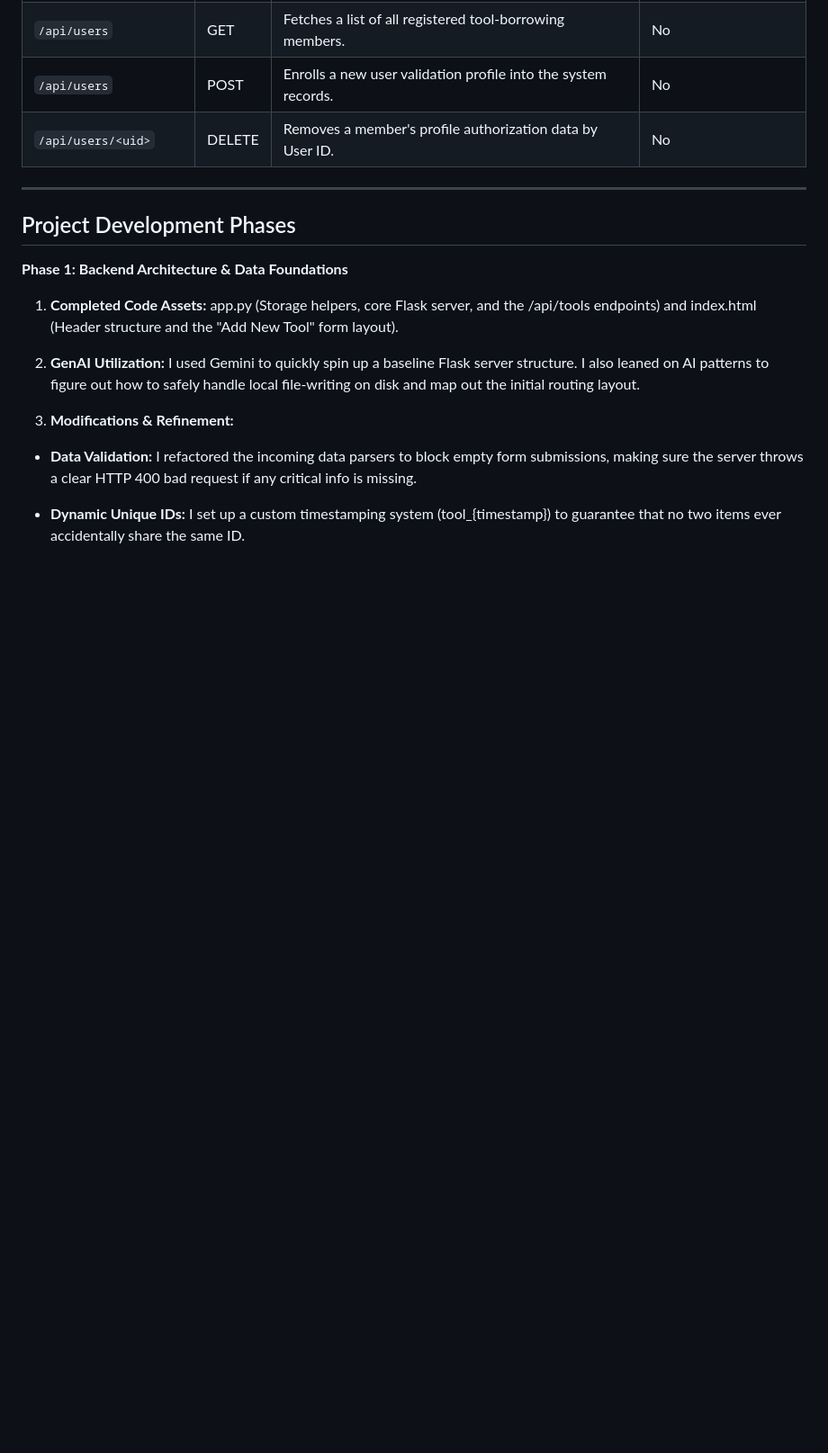
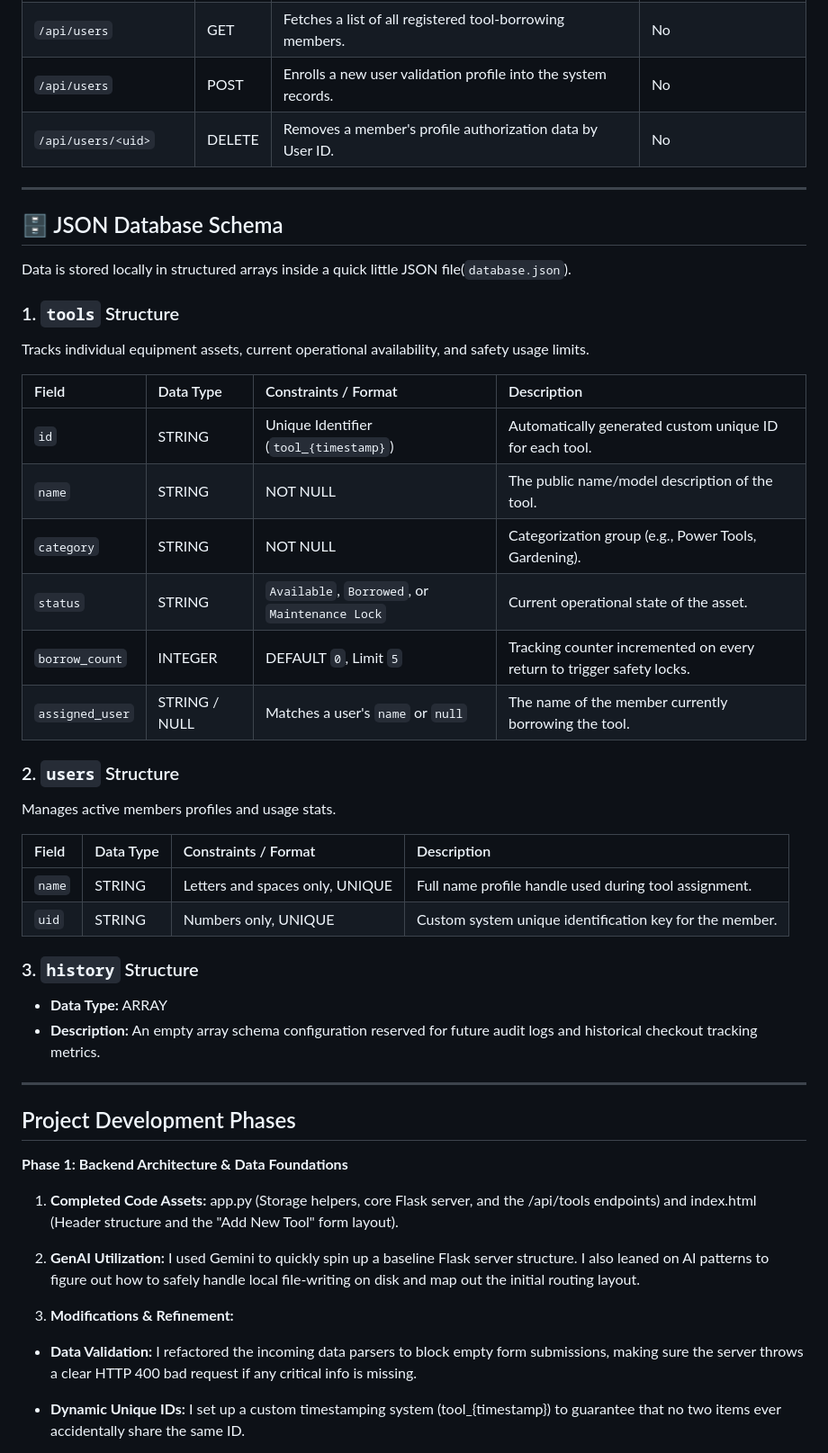
Before and after one commit to santhoshv9746-byte/sem1project, a Markdown page: README.md, the part around the change. Shown at 90% size. GitHub-like rendering; blank space fills up the shorter version.

Commit message:
I add JSON Database scheme inside the readme file

```diff
--- a/README.md
+++ b/README.md
@@ -50,6 +50,36 @@ The platform is built as a lightweight, cohesive application using five core tec
 
 ---
 
+## 🗄️ JSON Database Schema
+
+Data is stored locally in structured arrays inside a quick little JSON file(`database.json`).
+
+### 1. `tools` Structure
+Tracks individual equipment assets, current operational availability, and safety usage limits.
+
+| Field | Data Type | Constraints / Format | Description |
+| :--- | :--- | :--- | :--- |
+| `id` | STRING | Unique Identifier (`tool_{timestamp}`) | Automatically generated custom unique ID for each tool. |
+| `name` | STRING | NOT NULL | The public name/model description of the tool. |
+| `category` | STRING | NOT NULL | Categorization group (e.g., Power Tools, Gardening). |
+| `status` | STRING | `Available`, `Borrowed`, or `Maintenance Lock` | Current operational state of the asset. |
+| `borrow_count` | INTEGER | DEFAULT `0`, Limit `5` | Tracking counter incremented on every return to trigger safety locks. |
+| `assigned_user` | STRING / NULL | Matches a user's `name` or `null` | The name of the member currently borrowing the tool. |
+
+### 2. `users` Structure
+Manages active members profiles and usage stats.
+
+| Field | Data Type | Constraints / Format | Description |
+| :--- | :--- | :--- | :--- |
+| `name` | STRING | Letters and spaces only, UNIQUE | Full name profile handle used during tool assignment. |
+| `uid` | STRING | Numbers only, UNIQUE | Custom system unique identification key for the member. |
+
+### 3. `history` Structure
+*   **Data Type:** ARRAY
+*   **Description:** An empty array schema configuration reserved for future audit logs and historical checkout tracking metrics.
+
+---
+
 ## Project Development Phases
 **Phase 1: Backend Architecture & Data Foundations**
 1. **Completed Code Assets:** app.py (Storage helpers, core Flask server, and the /api/tools endpoints) and index.html (Header structure and the "Add New Tool" form layout).
```
